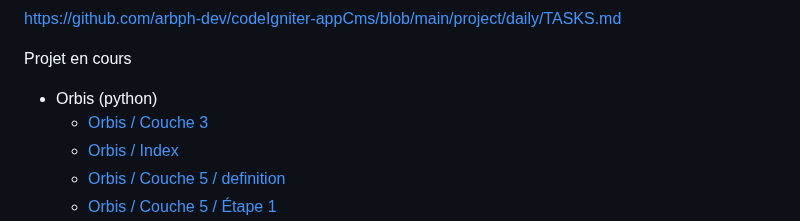
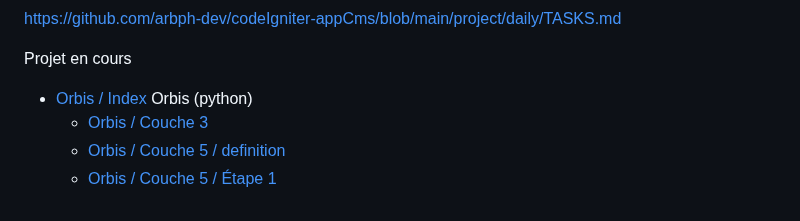
Before and after one commit to arbph-dev/codeIgniter-appCms, a Markdown page: index.md, the part around the change. GitHub-like rendering.

Commit message:
Update Orbis project links in index.md

```diff
--- a/index.md
+++ b/index.md
@@ -3,9 +3,8 @@
 https://github.com/arbph-dev/codeIgniter-appCms/blob/main/project/daily/TASKS.md
 
 Projet en cours
-- Orbis (python)
+- [Orbis / Index](/Orbis/index.md) Orbis (python)
   - [Orbis / Couche 3](/project/daily/2026-09-01.md)
-  - [Orbis / Index](/Orbis/index.md)
   - [Orbis / Couche 5 / definition](/project/daily/2026-08-30-001-Orbis.md)
   - [Orbis / Couche 5 / Étape 1](/project/daily/2026-08-30-002.md)
   - [Orbis / Couche 5 / Étape 2](/project/daily/2026-08-31-003.md) : Découpage en 3 modules + layer5.py mince. Scoring intégré à l’étape 2, colonnes M/V/G.-
```
